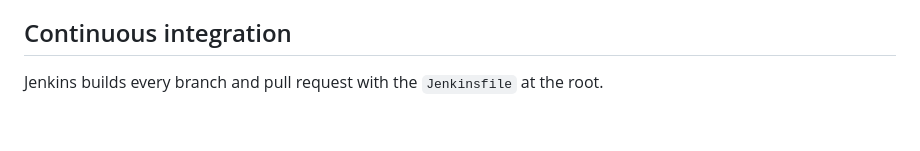
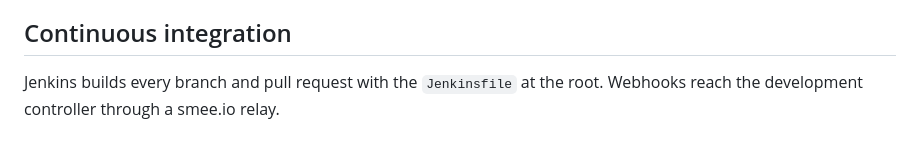
Before and after one commit to binarybehemoth/booknest-jenkins, a Markdown page: README.md, the part around the change. GitHub-like rendering.

Commit message:
Mention the webhook relay in the README

```diff
--- a/README.md
+++ b/README.md
@@ -86,3 +86,4 @@ the 404/400 paths, and the static front end.
 ## Continuous integration
 
 Jenkins builds every branch and pull request with the `Jenkinsfile` at the root.
+Webhooks reach the development controller through a smee.io relay.
```
